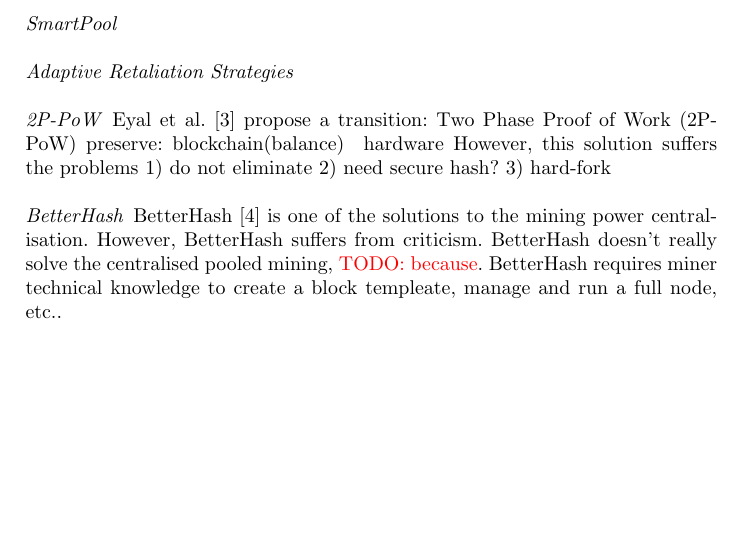
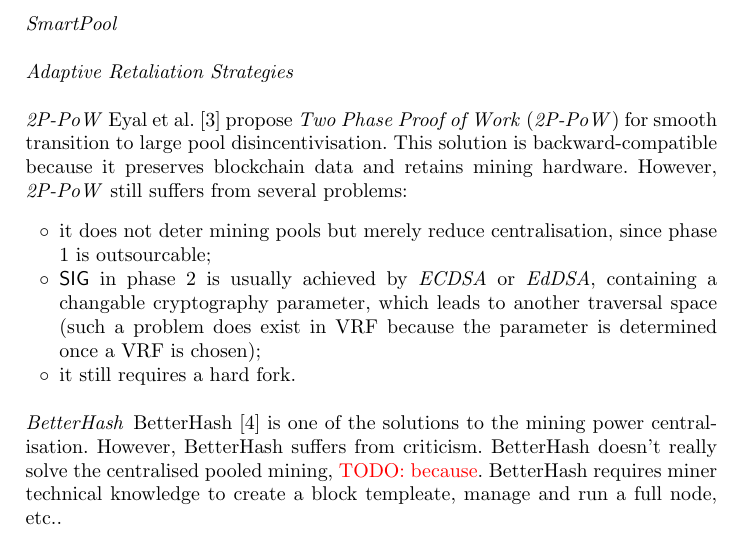
Before and after one commit to DEX-ware/vrf-mining, a LaTeX paper (paper/main.tex, which reads paper/sections/6related-work.tex): part of page 6 of 7 before the commit and part of page 6 of 8 after it, cut so that both start at the same text, the shorter picture padded with empty space. Compiled offline with pdfLaTeX.

Commit message:
add 2P-PoW

```diff
--- a/paper/sections/6related-work.tex
+++ b/paper/sections/6related-work.tex
@@ -20,18 +20,17 @@
 
 \paragraph{2P-PoW}
 % http://hackingdistributed.com/2014/06/18/how-to-disincentivize-large-bitcoin-mining-pools/
-% 1. The first step can still be outsourced. it cannot prevent centralisation, but reduce centralisation
-% 2. SIG is usually done by ECDSA or EdDSA, where these two signatures contain a changable parameter k, which can be another traversal space. VRF does not give this opportunity. (select a cryptographically secure random integer k from [1, n-2])
-% and read comments below
-Eyal et al.~\cite{2P-PoW} propose a
-transition:
-Two Phase Proof of Work (2P-PoW)
-preserve: blockchain(balance) & hardware
-However,
-this solution suffers the problems
-1) do not eliminate
-2) need secure hash?
-3) hard-fork
+% TODO: read the comments
+Eyal et al.~\cite{2P-PoW} propose \textit{Two Phase Proof of Work} (\textit{2P-PoW}) for smooth transition to large pool disincentivisation.
+This solution is backward-compatible because it preserves blockchain data and retains mining hardware.
+However, \textit{2P-PoW} still suffers from several problems:
+\begin{itemize}
+\renewcommand\labelitemi{$\circ$}
+    \item it does not deter mining pools but merely reduce centralisation, since phase 1 is outsourcable;
+    \item $\mathsf{SIG}$ in phase 2 is usually achieved by \textit{ECDSA} or \textit{EdDSA}, containing a changable cryptography parameter, which leads to another traversal space (such a problem does exist in VRF because the parameter is determined once a VRF is chosen);
+    \item it still requires a hard fork.
+\end{itemize}
+
 
 % hosted-mining
 % http://cs.umd.edu/~amiller/permacoin.pdf
```
